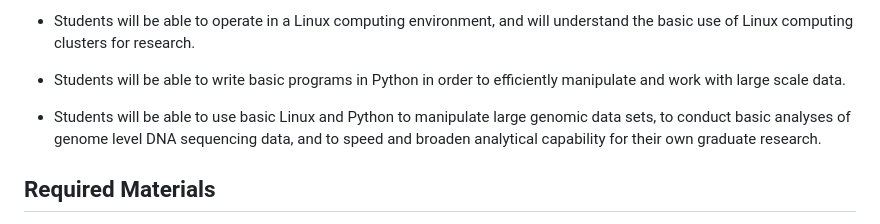
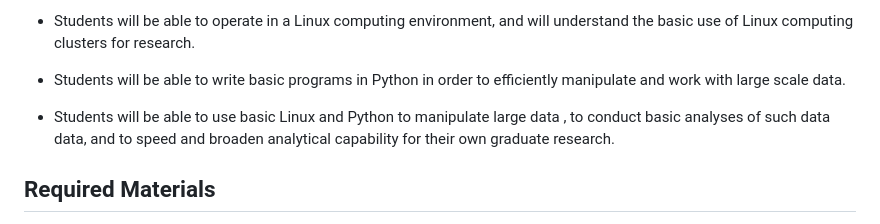
Before and after one commit to tparchman/F25_BIOL792, a Markdown page: README.md, the part around the change. Rendered like a GitHub page.

```diff
--- a/README.md
+++ b/README.md
@@ -26,8 +26,8 @@ start working more confidently with Linux and Python, and to have the basic tool
        order to efficiently manipulate and work with large scale data.
 
 * Students will be able to use basic Linux and Python to
-       manipulate large genomic data sets, to conduct basic analyses of
-       genome level DNA sequencing data, and to speed and broaden analytical capability for their own graduate research.
+       manipulate large data , to conduct basic analyses of
+       such data data, and to speed and broaden analytical capability for their own graduate research.
 
 ## Required Materials
 
```
